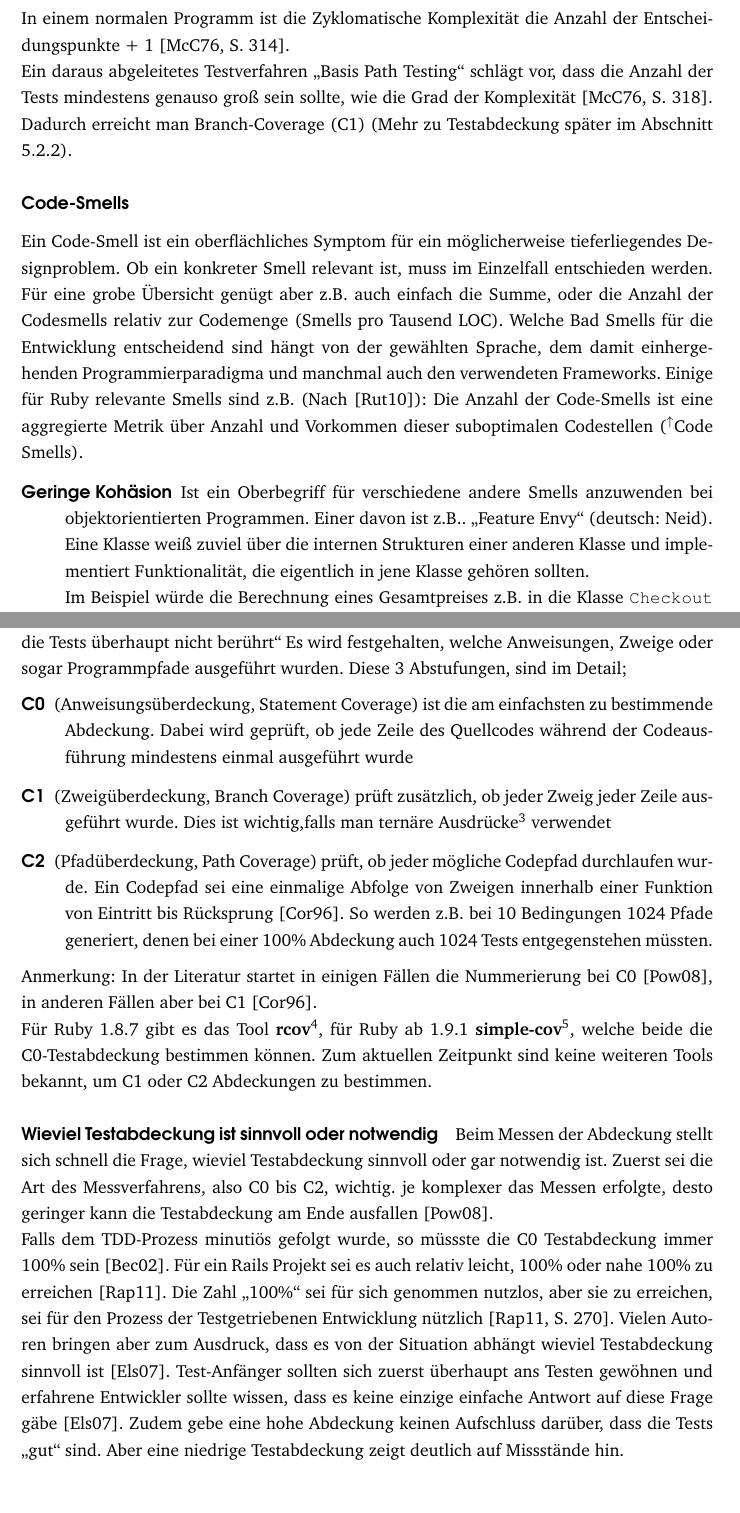
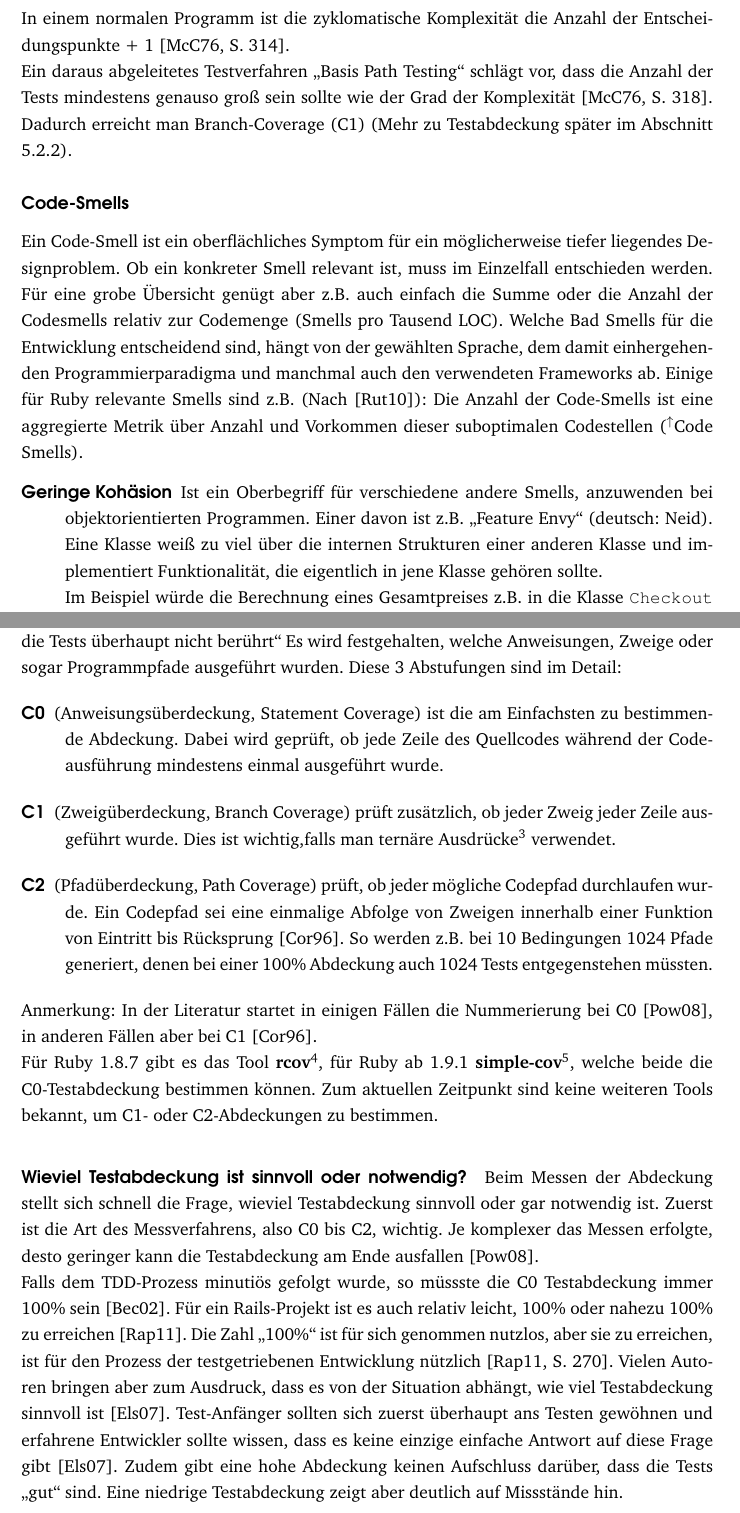
Before and after one commit to zealot128/Diplomarbeit---Testgetriebene-Softwareentwicklung-von-...-Ruby-on-Rails, a LaTeX thesis (main.tex, which reads parts/theory/metriken.tex): two parts of pages 54 and 56 of 114, joined at a grey line, cut so that both start at the same text, the shorter picture padded with empty space. Compiled offline with pdfLaTeX.

Commit message:
Edited parts/theory/metriken.tex via GitHub

```diff
--- a/parts/theory/metriken.tex
+++ b/parts/theory/metriken.tex
@@ -25,17 +25,17 @@ Diese Größe erhält eine größere Aussage, wenn man sie ins Verhältnis z.B.
 
 }
 
-In einem normalen Programm ist die Zyklomatische Komplexität die Anzahl der Entscheidungspunkte + 1 \citep[S. 314]{mccabe_complexity_1976}.
+In einem normalen Programm ist die zyklomatische Komplexität die Anzahl der Entscheidungspunkte + 1 \citep[S. 314]{mccabe_complexity_1976}.
 
-Ein daraus abgeleitetes Test\index{Test}verfahren "`Basis Path Testing"' schlägt vor, dass die Anzahl der Tests mindestens genauso groß sein sollte, wie die Grad der Komplexität \citep[S. 318]{mccabe_complexity_1976}. Dadurch erreicht man Branch-Coverage (C1) (Mehr zu Testabdeckung später im Abschnitt \ref{sec:coverage}).
+Ein daraus abgeleitetes Test\index{Test}verfahren "`Basis Path Testing"' schlägt vor, dass die Anzahl der Tests mindestens genauso groß sein sollte wie der Grad der Komplexität \citep[S. 318]{mccabe_complexity_1976}. Dadurch erreicht man Branch-Coverage (C1) (Mehr zu Testabdeckung später im Abschnitt \ref{sec:coverage}).
 
 \subsubsection{Code-Smells}
 
-  Ein Code-Smell ist ein oberflächliches Symptom für ein möglicherweise tieferliegendes Designproblem. Ob ein konkreter Smell relevant ist, muss im Einzelfall entschieden werden. Für eine grobe Übersicht genügt aber z.B. auch einfach die Summe, oder die Anzahl der Codesmells relativ zur Codemenge (Smells pro Tausend LOC). Welche Bad Smells für die Entwicklung entscheidend sind hängt von der gewählten Sprache, dem damit einhergehenden Programmierparadigma und manchmal auch den verwendeten Frameworks. Einige für Ruby\index{Ruby} relevante Smells sind z.B. (Nach \citep{kevin_rutherford_code_2010}):
+  Ein Code-Smell ist ein oberflächliches Symptom für ein möglicherweise tiefer liegendes Designproblem. Ob ein konkreter Smell relevant ist, muss im Einzelfall entschieden werden. Für eine grobe Übersicht genügt aber z.B. auch einfach die Summe oder die Anzahl der Codesmells relativ zur Codemenge (Smells pro Tausend LOC). Welche Bad Smells für die Entwicklung entscheidend sind, hängt von der gewählten Sprache, dem damit einhergehenden Programmierparadigma und manchmal auch den verwendeten Frameworks ab. Einige für Ruby\index{Ruby} relevante Smells sind z.B. (Nach \citep{kevin_rutherford_code_2010}):
     Die Anzahl der Code-Smells ist eine aggregierte Metrik über Anzahl und Vorkommen dieser suboptimalen Codestellen (\glossarpl{smell}).
 
 \begin{description}
- \item[Geringe Kohäsion] Ist ein Oberbegriff für verschiedene andere Smell\index{Code-Smell}s anzuwenden bei objektorientierten Programmen. Einer davon ist z.B.. "`Feature Envy"' (deutsch: Neid). Eine Klasse weiß zuviel über die internen Strukturen einer anderen Klasse und implementiert Funktionalität, die eigentlich in jene Klasse gehören sollten. \\
+ \item[Geringe Kohäsion] Ist ein Oberbegriff für verschiedene andere Smell\index{Code-Smell}s, anzuwenden bei objektorientierten Programmen. Einer davon ist z.B. "`Feature Envy"' (deutsch: Neid). Eine Klasse weiß zu viel über die internen Strukturen einer anderen Klasse und implementiert Funktionalität, die eigentlich in jene Klasse gehören sollte. \\
  Im Beispiel würde die Berechnung eines Gesamtpreises z.B. in die Klasse \texttt{Checkout} gehören.
  \begin{lstlisting}
     @checkout.total = @checkout.total_price * MWST
@@ -77,21 +77,21 @@ Sollte dieser deutlich kleiner als 1 sein, so ist dies ein Symptom für zu wenig
 
 \subsection{Testausführungsabdeckung}
 \label{sec:coverage}
-Die Test\index{Test}abdeckung\index{Test!Testabdeckung}, misst den Grad, inwieweit ein Programm durch die Tests berührt wurde. Dabei wird die vorhandene Test-Suite\index{Test!Test-Suite} ausgeführt und währenddessen der entsprechende Quellcode beobachtet. Die Angabe erfolgt in Prozent, wobei 100\% bedeuten, "`das Programm wurde durch die Tests komplett ausgeführt"' und 0\% "`Das Programm wurde durch die Tests überhaupt nicht berührt"'  Es wird festgehalten, welche Anweisungen, Zweige oder sogar Programmpfade ausgeführt wurden. Diese 3 Abstufungen, sind im Detail;
+Die Test\index{Test}abdeckung\index{Test!Testabdeckung} misst den Grad, inwieweit ein Programm durch die Tests berührt wurde. Dabei wird die vorhandene Test-Suite\index{Test!Test-Suite} ausgeführt und währenddessen der entsprechende Quellcode beobachtet. Die Angabe erfolgt in Prozent, wobei 100\% bedeuten, "`das Programm wurde durch die Tests komplett ausgeführt"' und 0\% "`Das Programm wurde durch die Tests überhaupt nicht berührt"'  Es wird festgehalten, welche Anweisungen, Zweige oder sogar Programmpfade ausgeführt wurden. Diese 3 Abstufungen sind im Detail:
 \begin{description}
- \item[C0] (Anweisungsüberdeckung, Statement Coverage) ist die am einfachsten zu bestimmende Abdeckung. Dabei wird geprüft, ob jede Zeile des Quellcodes während der Codeausführung mindestens einmal ausgeführt wurde
- \item[C1] (Zweigüberdeckung, Branch Coverage) prüft zusätzlich, ob jeder Zweig jeder Zeile ausgeführt wurde. Dies ist wichtig,falls man ternäre Ausdrücke\footnote{if-then-else in einer Zeile: int a = (1==1) ? 5 : 3} verwendet
+ \item[C0] (Anweisungsüberdeckung, Statement Coverage) ist die am Einfachsten zu bestimmende Abdeckung. Dabei wird geprüft, ob jede Zeile des Quellcodes während der Codeausführung mindestens einmal ausgeführt wurde.
+ \item[C1] (Zweigüberdeckung, Branch Coverage) prüft zusätzlich, ob jeder Zweig jeder Zeile ausgeführt wurde. Dies ist wichtig,falls man ternäre Ausdrücke\footnote{if-then-else in einer Zeile: int a = (1==1) ? 5 : 3} verwendet.
  \item[C2] (Pfadüberdeckung, Path Coverage) prüft, ob jeder mögliche Codepfad durchlaufen wurde. Ein Codepfad sei eine einmalige Abfolge von Zweigen innerhalb einer Funktion von Eintritt bis Rücksprung \citep{steve_cornett_code_1996}. So werden z.B. bei 10 Bedingungen 1024 Pfade generiert, denen bei einer 100\% Abdeckung auch 1024 Test\index{Test}s entgegenstehen müssten.
  \end{description}
  Anmerkung: In der Literatur startet in einigen Fällen die Nummerierung bei C0 \citep{catherine_powell_abakas_2008}, in anderen Fällen aber bei C1 \citep{steve_cornett_code_1996}.
 
- Für Ruby\index{Ruby} 1.8.7 gibt es das Tool \textbf{rcov}\footnote{\url{http://relevance.github.com/rcov/}}, für Ruby ab 1.9.1 \textbf{simple-cov}\footnote{\url{https://github.com/colszowka/simplecov}}, welche beide die C0-Testabdeckung\index{Test!Testabdeckung} bestimmen können. Zum aktuellen Zeitpunkt sind keine weiteren Tools bekannt, um C1 oder C2 Abdeckungen zu bestimmen.
- \paragraph{Wieviel Testabdeckung\index{Test!Testabdeckung} ist sinnvoll oder notwendig}
+ Für Ruby\index{Ruby} 1.8.7 gibt es das Tool \textbf{rcov}\footnote{\url{http://relevance.github.com/rcov/}}, für Ruby ab 1.9.1 \textbf{simple-cov}\footnote{\url{https://github.com/colszowka/simplecov}}, welche beide die C0-Testabdeckung\index{Test!Testabdeckung} bestimmen können. Zum aktuellen Zeitpunkt sind keine weiteren Tools bekannt, um C1- oder C2-Abdeckungen zu bestimmen.
+ \paragraph{Wieviel Testabdeckung\index{Test!Testabdeckung} ist sinnvoll oder notwendig?}
 
- Beim Messen der Abdeckung stellt sich schnell die Frage, wieviel Testabdeckung\index{Test!Testabdeckung} sinnvoll oder gar notwendig ist. Zuerst sei die Art des Messverfahrens, also C0 bis C2, wichtig. je komplexer das Messen erfolgte, desto geringer kann die Testabdeckung am Ende ausfallen \citep{catherine_powell_abakas_2008}.
+ Beim Messen der Abdeckung stellt sich schnell die Frage, wieviel Testabdeckung\index{Test!Testabdeckung} sinnvoll oder gar notwendig ist. Zuerst ist die Art des Messverfahrens, also C0 bis C2, wichtig. Je komplexer das Messen erfolgte, desto geringer kann die Testabdeckung am Ende ausfallen \citep{catherine_powell_abakas_2008}.
 
- Falls dem TDD\index{TDD}-Prozess minutiös gefolgt wurde, so müssste die C0 Testabdeckung\index{Test!Testabdeckung} immer 100\% sein \citep{beck_test_2002}. Für ein Rails\index{Ruby-on-Rails} Projekt sei es auch relativ leicht, 100\% oder nahe 100\% zu erreichen \citep{rappin_rails_2011}. Die Zahl "`100\%"' sei für sich genommen nutzlos, aber sie zu erreichen, sei für den Prozess der Testgetriebenen Entwicklung nützlich \citep[S. 270]{rappin_rails_2011}. Vielen Autoren bringen aber zum Ausdruck, dass es von der Situation abhängt wieviel Testabdeckung sinnvoll ist \citep{infoq_2007}. Test-Anfänger sollten sich zuerst überhaupt ans Testen gewöhnen und erfahrene Entwickler sollte wissen, dass es keine einzige einfache Antwort auf diese Frage gäbe \citep{infoq_2007}. Zudem gebe eine hohe Abdeckung keinen Aufschluss darüber, dass die Tests "`gut"' sind. Aber eine niedrige Testabdeckung zeigt deutlich auf Missstände hin.\\
- Einem pragmatischen Ansatz von Savoia folgend, kann man aus dem Verhältnis der Zyklomatischen Komplexität mit der Testabdeckung\index{Test!Testabdeckung} eines Codestückes suboptimale Teile finden. Je mehr Verzweigung eine Methode hat, desto höher sollte ihre Testabdeckung sein \citep{alberto_savoia_code_2007}. In einem Artikel empfiehlt Cornett eine Liste von Zielen, die es je nach vorhandenen Budget und Zeit zu erreichen gilt, beginnend damit, dass mindestens eine Funktion in 90\% der Quelltextdateien durch die Tests aufgerufen wird bis zum finalen Schritt einer vollständigen C1-Testabdeckung \citep{steve_cornett_code_1996}.
+ Falls dem TDD\index{TDD}-Prozess minutiös gefolgt wurde, so müssste die C0 Testabdeckung\index{Test!Testabdeckung} immer 100\% sein \citep{beck_test_2002}. Für ein Rails\index{Ruby-on-Rails}-Projekt ist es auch relativ leicht, 100\% oder nahezu 100\% zu erreichen \citep{rappin_rails_2011}. Die Zahl "`100\%"' ist für sich genommen nutzlos, aber sie zu erreichen, ist für den Prozess der testgetriebenen Entwicklung nützlich \citep[S. 270]{rappin_rails_2011}. Vielen Autoren bringen aber zum Ausdruck, dass es von der Situation abhängt, wie viel Testabdeckung sinnvoll ist \citep{infoq_2007}. Test-Anfänger sollten sich zuerst überhaupt ans Testen gewöhnen und erfahrene Entwickler sollte wissen, dass es keine einzige einfache Antwort auf diese Frage gibt \citep{infoq_2007}. Zudem gibt eine hohe Abdeckung keinen Aufschluss darüber, dass die Tests "`gut"' sind. Eine niedrige Testabdeckung zeigt aber deutlich auf Missstände hin.\\
+ Einem pragmatischen Ansatz von Savoia folgend, kann man aus dem Verhältnis der zyklomatischen Komplexität mit der Testabdeckung\index{Test!Testabdeckung} eines Codestückes suboptimale Teile finden. Je mehr Verzweigungen eine Methode hat, desto höher sollte ihre Testabdeckung sein \citep{alberto_savoia_code_2007}. In einem Artikel empfiehlt Cornett eine Liste von Zielen, die es je nach vorhandenen Budget und Zeit zu erreichen gilt, beginnend damit, dass mindestens eine Funktion in 90\% der Quelltextdateien durch die Tests aufgerufen wird bis zum finalen Schritt einer vollständigen C1-Testabdeckung \citep{steve_cornett_code_1996}.
 
  Zusammenfassend kann man sagen, dass es keine eindeutige Antwort gibt. Eine niedrige C0-Abdeckung von 50\% oder weniger zeigt allerdings deutliche Missstände beim Testverfahren an.
 
```
Also changed, not shown: parts/theory/metriken.tex (24 more changed lines).
